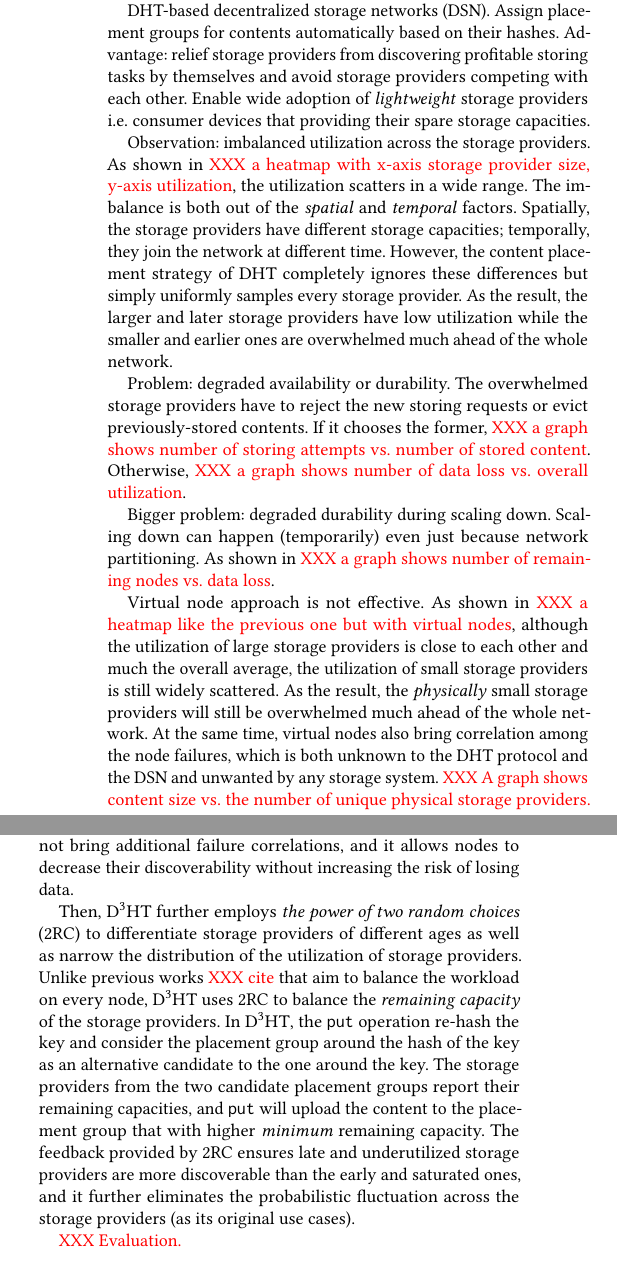
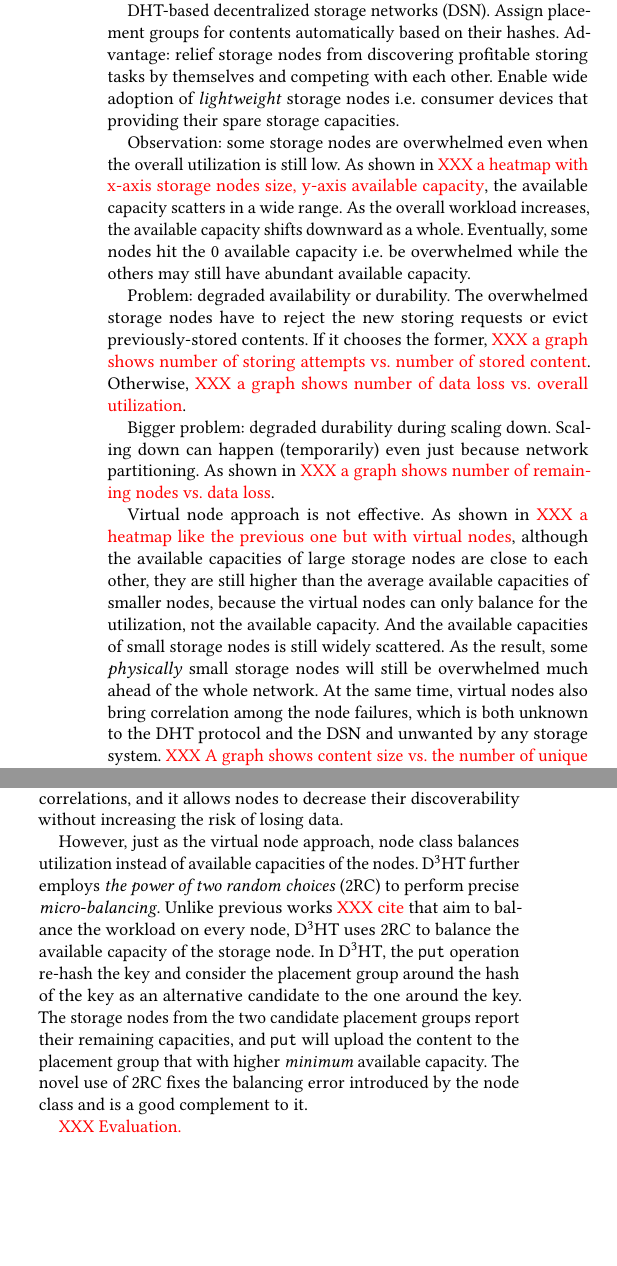
Before and after one commit to sgdxbc/dddht-paper, a LaTeX document (paper.tex, which reads sections/intro.tex): two parts of the columns of page 1 of 4 before the commit and two parts of the columns of page 1 of 3 after it, joined at a grey line, cut so that both start at the same text, the shorter picture padded with empty space. Compiled offline with pdfLaTeX; a LaTeX package or settings file that is missing is left out.

Commit message:
intro: Fix

```diff
--- a/sections/intro.tex
+++ b/sections/intro.tex
@@ -14,18 +14,16 @@ Nevertheless, should tolerate up to 1/3 faulty capacities emerging in the single
 
 DHT-based decentralized storage networks (DSN).
 Assign placement groups for contents automatically based on their hashes.
-Advantage: relief storage providers from discovering profitable storing tasks by themselves and avoid storage providers competing with each other.
-Enable wide adoption of \emph{lightweight} storage providers \ie consumer devices that providing their spare storage capacities.
+Advantage: relief storage nodes from discovering profitable storing tasks by themselves and competing with each other.
+Enable wide adoption of \emph{lightweight} storage nodes \ie consumer devices that providing their spare storage capacities.
 
-Observation: imbalanced utilization across the storage providers.
-As shown in \xxx{a heatmap with x-axis storage provider size, y-axis utilization}, the utilization scatters in a wide range.
-The imbalance is both out of the \emph{spatial} and \emph{temporal} factors.
-Spatially, the storage providers have different storage capacities; temporally, they join the network at different time.
-However, the content placement strategy of DHT completely ignores these differences but simply uniformly samples every storage provider.
-As the result, the larger and later storage providers have low utilization while the smaller and earlier ones are overwhelmed much ahead of the whole network.
+Observation: some storage nodes are overwhelmed even when the overall utilization is still low.
+As shown in \xxx{a heatmap with x-axis storage nodes size, y-axis available capacity}, the available capacity scatters in a wide range.
+As the overall workload increases, the available capacity shifts downward as a whole.
+Eventually, some nodes hit the 0 available capacity \ie be overwhelmed while the others may still have abundant available capacity.
 
 Problem: degraded availability or durability.
-The overwhelmed storage providers have to reject the new storing requests or evict previously-stored contents.
+The overwhelmed storage nodes have to reject the new storing requests or evict previously-stored contents.
 If it chooses the former, \xxx{a graph shows number of storing attempts vs. number of stored content}.
 Otherwise, \xxx{a graph shows number of data loss vs. overall utilization}.
 
@@ -34,10 +32,11 @@ Scaling down can happen (temporarily) even just because network partitioning.
 As shown in \xxx{a graph shows number of remaining nodes vs. data loss}.
 
 Virtual node approach is not effective.
-As shown in \xxx{a heatmap like the previous one but with virtual nodes}, although the utilization of large storage providers is close to each other and much the overall average, the utilization of small storage providers is still widely scattered.
-As the result, the \emph{physically} small storage providers will still be overwhelmed much ahead of the whole network.
+As shown in \xxx{a heatmap like the previous one but with virtual nodes}, although the available capacities of large storage nodes are close to each other, they are still higher than the average available capacities of smaller nodes, because the virtual nodes can only balance for the utilization, not the available capacity.
+And the available capacities of small storage nodes is still widely scattered.
+As the result, some \emph{physically} small storage nodes will still be overwhelmed much ahead of the whole network.
 At the same time, virtual nodes also bring correlation among the node failures, which is both unknown to the DHT protocol and the DSN and unwanted by any storage system.
-\xxx{A graph shows content size vs. the number of unique physical storage providers.}
-The unawareness of DHT brings another side effect: there's no way for storage providers to gracefully reduce the number of virtual nodes.
+\xxx{A graph shows content size vs. the number of unique physical storage nodes.}
+The unawareness of DHT brings another side effect: there's no way for storage nodes to gracefully reduce the number of virtual nodes.
 Eventually the scaling down becomes artificial churning that DSN must additionally tolerate.
 
@@ -48 +45,3 @@ Optimized tail utilization results in better durability guarantee.
 
+\dht is based on Kademlia DHT protocol but with two novel designs that differentiate the discoverability of the storage nodes.
+The first one is to \emph{macro-balance} by introducing \emph{node class} to differentiate storage nodes of different sizes.
@@ -51,11 +48,12 @@ The first one is introducing \emph{node class} to differentiate storage provider
 The node class makes a similar effect to virtual node: a node's discoverability is doubled when its node class is increased by one, effectively equals to double the number of virtual nodes in that approach.
 However, node class is implemented by modifying the Kademlia's \texttt{xor} distance definition: the highest bits of the \texttt{xor} distance are masked out and the number of masked bits equals to the node class.
-The node class mechanism preserves the one-to-one mapping between node \vid and physical storage provider, so it does not bring additional failure correlations, and it allows nodes to decrease their discoverability without increasing the risk of losing data.
+The node class mechanism preserves the one-to-one mapping between node \vid and physical storage node, so it does not bring additional failure correlations, and it allows nodes to decrease their discoverability without increasing the risk of losing data.
 
-Then, \dht further employs \emph{the power of two random choices} (2RC) to differentiate storage providers of different ages as well as narrow the distribution of the utilization of storage providers.
-Unlike previous works \xxx{cite} that aim to balance the workload on every node, \dht uses 2RC to balance the \emph{remaining capacity} of the storage providers.
+However, just as the virtual node approach, node class balances utilization instead of available capacities of the nodes.
+\dht further employs \emph{the power of two random choices} (2RC) to perform precise \emph{micro-balancing}.
+Unlike previous works \xxx{cite} that aim to balance the workload on every node, \dht uses 2RC to balance the available capacity of the storage node.
 In \dht, the \fput operation re-hash the key and consider the placement group around the hash of the key as an alternative candidate to the one around the key.
-The storage providers from the two candidate placement groups report their remaining capacities, and \fput will upload the content to the placement group that with higher \emph{minimum} remaining capacity.
-The feedback provided by 2RC ensures late and underutilized storage providers are more discoverable than the early and saturated ones, and it further eliminates the probabilistic fluctuation across the storage providers (as its original use cases).
+The storage nodes from the two candidate placement groups report their remaining capacities, and \fput will upload the content to the placement group that with higher \emph{minimum} available capacity.
+The novel use of 2RC fixes the balancing error introduced by the node class and is a good complement to it.
 
 \xxx{Evaluation.}
```
Also changed, not shown: sections/intro.tex (8 more changed lines).
